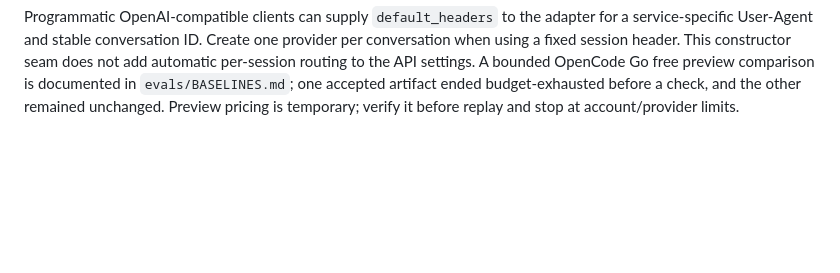
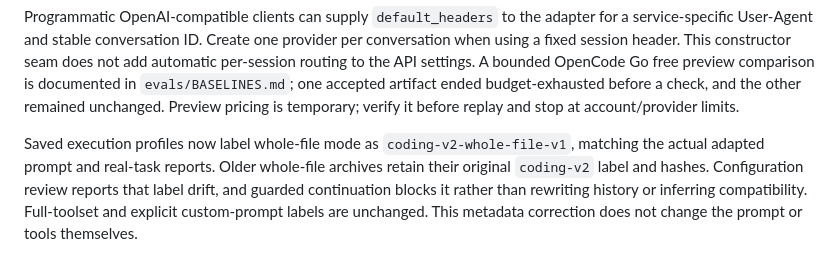
Before and after one commit to jorj-pineda/agent-harness, a Markdown page: README.md, the part around the change. Drawn GitHub-style; blank space fills up the shorter version.

Commit message:
Document whole-file label correction and conservative archive drift

```diff
--- a/README.md
+++ b/README.md
@@ -1121,3 +1121,11 @@ add automatic per-session routing to the API settings. A bounded OpenCode Go fre
 preview comparison is documented in `evals/BASELINES.md`; one accepted artifact
 ended budget-exhausted before a check, and the other remained unchanged. Preview
 pricing is temporary; verify it before replay and stop at account/provider limits.
+
+
+Saved execution profiles now label whole-file mode as `coding-v2-whole-file-v1`,
+matching the actual adapted prompt and real-task reports. Older whole-file archives
+retain their original `coding-v2` label and hashes. Configuration review reports
+that label drift, and guarded continuation blocks it rather than rewriting history
+or inferring compatibility. Full-toolset and explicit custom-prompt labels are
+unchanged. This metadata correction does not change the prompt or tools themselves.
```
Also changed, not shown: roadmap.md (+13 -1 lines).
